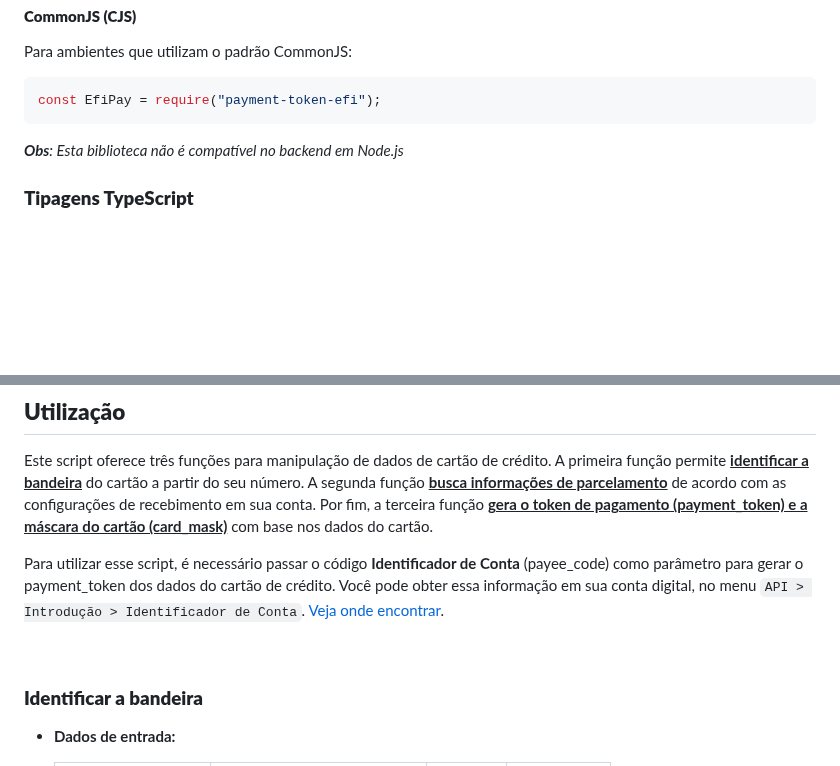
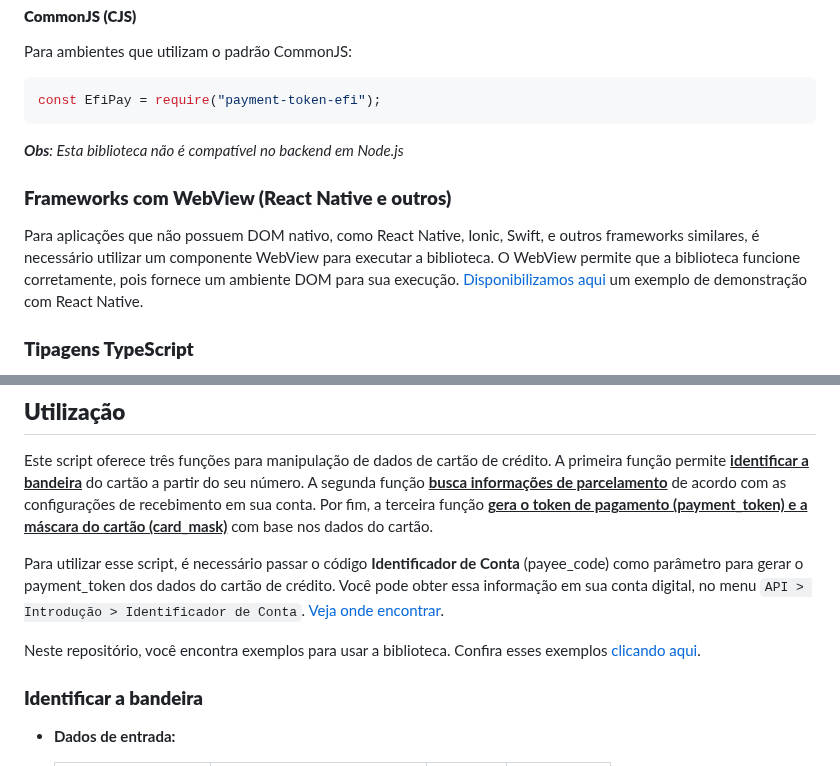
Before and after one commit to efipay/js-payment-token-efi, a Markdown page: README.md, 2 parts joined by grey strips. Drawn GitHub-style; blank space fills up the shorter version.

Commit message:
📚 docs: Atualizaçao do README

````diff
--- a/README.md
+++ b/README.md
@@ -88,6 +88,10 @@ const EfiPay = require("payment-token-efi");
 ```
 _**Obs**: Esta biblioteca não é compatível no backend em Node.js_
 
+### **Frameworks com WebView (React Native e outros)**
+
+Para aplicações que não possuem DOM nativo, como React Native, Ionic, Swift,  e outros frameworks similares, é necessário utilizar um componente WebView para executar a biblioteca. O WebView permite que a biblioteca funcione corretamente, pois fornece um ambiente DOM para sua execução. [Disponibilizamos aqui](https://raw.githubusercontent.com/efipay/js-payment-token-efi/main/examples/webview-react-native.js) um exemplo de demonstração com React Native.
+
 ### **Tipagens TypeScript**
 
 Se você estiver utilizando TypeScript, quando você instalar a biblioteca **payment-token-efi**, o TypeScript deve ser capaz de encontrar os tipos automaticamente localizados em `types/payment-token-efi.d.ts`
@@ -100,7 +104,8 @@ Este script oferece três funções para manipulação de dados de cartão de cr
 
 Para utilizar esse script, é necessário passar o código **Identificador de Conta** (payee_code) como parâmetro para gerar o payment_token dos dados do cartão de crédito. Você pode obter essa informação em sua conta digital, no menu `API > Introdução > Identificador de Conta`. <a href='https://s3.amazonaws.com/gerencianet-pub-prod-1/printscreen/2023/03/08/matheus.rodrigues/24fa15-dda30019-a643-409e-8813-c7cc68adcc40.png' target='_blank'>Veja onde encontrar</a>.
 
-<br>
+Neste repositório, você encontra exemplos para usar a biblioteca. Confira esses exemplos [clicando aqui](https://github.com/efipay/js-payment-token-efi/tree/main/examples).
+
 
 ### **Identificar a bandeira**
 
````
